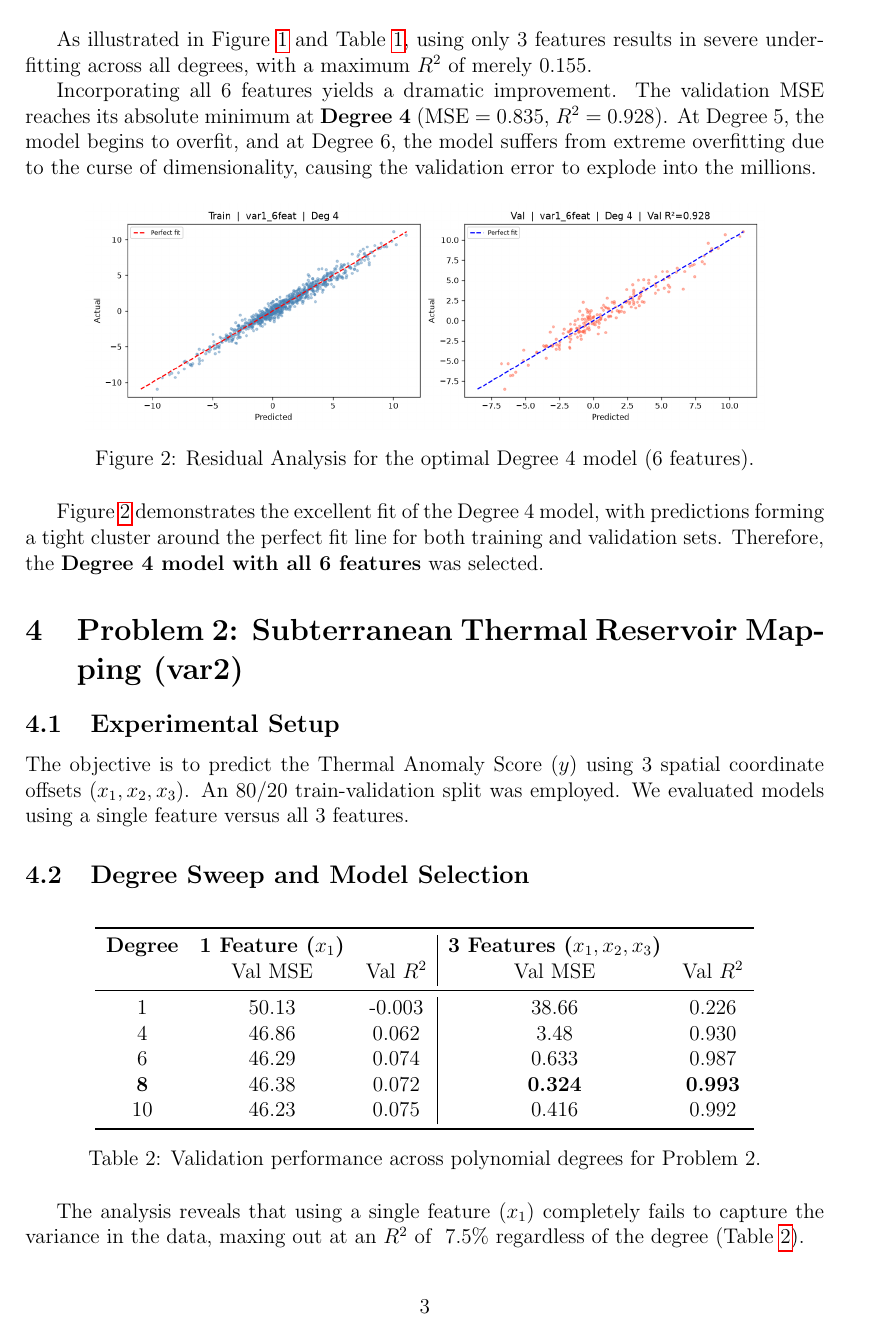
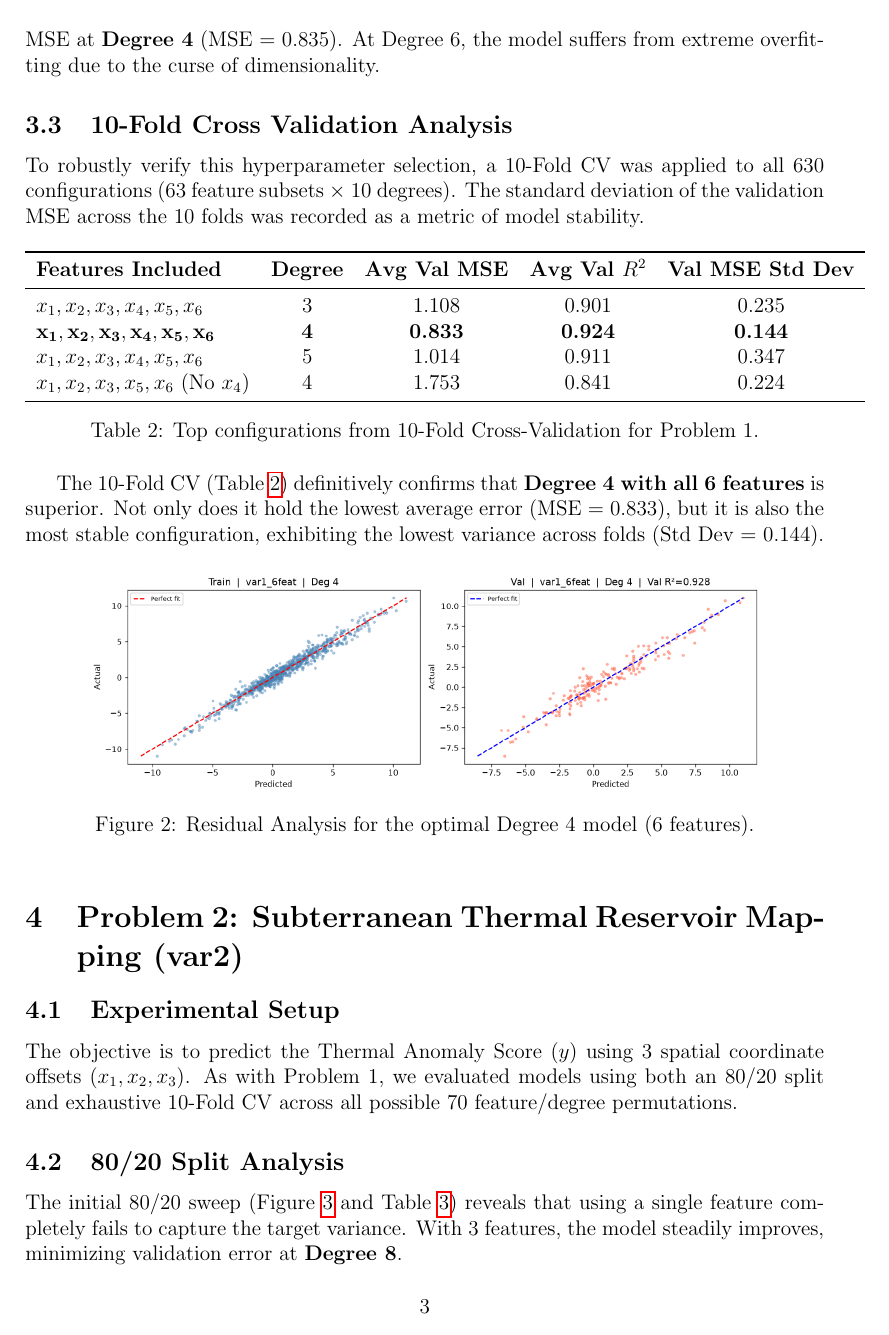
Before and after one commit to Shreyas-SK-21/ML-Assignment1, a LaTeX document (resources/report.tex): page 3 of 5. Compiled offline with pdfLaTeX.

Commit message:
updated the tex file

```diff
--- a/resources/report.tex
+++ b/resources/report.tex
@@ -79,9 +76,28 @@ We swept the polynomial degree from 1 to 10. The evaluation metrics used were Me
 \label{tab:var1_sweep}
 \end{table}
 
-As illustrated in Figure \ref{fig:var1_sweep} and Table \ref{tab:var1_sweep}, using only 3 features results in severe underfitting across all degrees, with a maximum $R^2$ of merely 0.155.
+As illustrated in Figure \ref{fig:var1_sweep} and Table \ref{tab:var1_sweep}, omitting features (e.g., using only 3 features) results in severe underfitting. Incorporating all 6 features yields an optimal validation MSE at \textbf{Degree 4} (MSE = 0.835). At Degree 6, the model suffers from extreme overfitting due to the curse of dimensionality.
 
-Incorporating all 6 features yields a dramatic improvement. The validation MSE reaches its absolute minimum at \textbf{Degree 4} (MSE = 0.835, $R^2$ = 0.928). At Degree 5, the model begins to overfit, and at Degree 6, the model suffers from extreme overfitting due to the curse of dimensionality, causing the validation error to explode into the millions.
+\subsection{10-Fold Cross Validation Analysis}
+To robustly verify this hyperparameter selection, a 10-Fold CV was applied to all 630 configurations (63 feature subsets $\times$ 10 degrees). The standard deviation of the validation MSE across the 10 folds was recorded as a metric of model stability.
+
+\begin{table}[h]
+\centering
+\begin{tabular}{l c c c c}
+\toprule
+\textbf{Features Included} & \textbf{Degree} & \textbf{Avg Val MSE} & \textbf{Avg Val $R^2$} & \textbf{Val MSE Std Dev} \\
+\midrule
+$x_1, x_2, x_3, x_4, x_5, x_6$ & 3 & 1.108 & 0.901 & 0.235 \\
+$\mathbf{x_1, x_2, x_3, x_4, x_5, x_6}$ & \textbf{4} & \textbf{0.833} & \textbf{0.924} & \textbf{0.144} \\
+$x_1, x_2, x_3, x_4, x_5, x_6$ & 5 & 1.014 & 0.911 & 0.347 \\
+$x_1, x_2, x_3, x_5, x_6$ (No $x_4$) & 4 & 1.753 & 0.841 & 0.224 \\
+\bottomrule
+\end{tabular}
+\caption{Top configurations from 10-Fold Cross-Validation for Problem 1.}
+\label{tab:var1_kfold}
+\end{table}
+
+The 10-Fold CV (Table \ref{tab:var1_kfold}) definitively confirms that \textbf{Degree 4 with all 6 features} is superior. Not only does it hold the lowest average error (MSE = 0.833), but it is also the most stable configuration, exhibiting the lowest variance across folds (Std Dev = 0.144).
 
 \begin{figure}[h]
     \centering
@@ -90,13 +106,11 @@ Incorporating all 6 features yields a dramatic improvement. The validation MSE r
     \label{fig:var1_res}
 \end{figure}
 
-Figure \ref{fig:var1_res} demonstrates the excellent fit of the Degree 4 model, with predictions forming a tight cluster around the perfect fit line for both training and validation sets. Therefore, the \textbf{Degree 4 model with all 6 features} was selected.
-
 \section{Problem 2: Subterranean Thermal Reservoir Mapping (var2)}
 \subsection{Experimental Setup}
-The objective is to predict the Thermal Anomaly Score ($y$) using 3 spatial coordinate offsets ($x_1, x_2, x_3$). An 80/20 train-validation split was employed. We evaluated models using a single feature versus all 3 features.
+The objective is to predict the Thermal Anomaly Score ($y$) using 3 spatial coordinate offsets ($x_1, x_2, x_3$). As with Problem 1, we evaluated models using both an 80/20 split and exhaustive 10-Fold CV across all possible 70 feature/degree permutations.
 
-\subsection{Degree Sweep and Model Selection}
+\subsection{80/20 Split Analysis}
 
 \begin{figure}[h]
     \centering
@@ -112,16 +126,15 @@ The objective is to predict the Thermal Anomaly Score ($y$) using 3 spatial coor
 \textbf{Degree} & \textbf{1 Feature ($x_1$)} & & \textbf{3 Features ($x_1, x_2, x_3$)} & \\
 & Val MSE & Val $R^2$ & Val MSE & Val $R^2$ \\
 \midrule
-1 & 50.13 & -0.003 & 38.66 & 0.226 \\
 4 & 46.86 & 0.062 & 3.48 & 0.930 \\
 6 & 46.29 & 0.074 & 0.633 & 0.987 \\
 \textbf{8} & 46.38 & 0.072 & \textbf{0.324} & \textbf{0.993} \\
 10 & 46.23 & 0.075 & 0.416 & 0.992 \\
 \bottomrule
 \end{tabular}
-\caption{Validation performance across polynomial degrees for Problem 2.}
+\caption{Validation performance across polynomial degrees (80/20 split) for Problem 2.}
 \label{tab:var2_sweep}
 \end{table}
 
-The analysis reveals that using a single feature ($x_1$) completely fails to capture the variance in the data, maxing out at an $R^2$ of ~7.5\% regardless of the degree (Table \ref{tab:var2_sweep}).
+The initial 80/20 sweep (Figure \ref{fig:var2_sweep} and Table \ref{tab:var2_sweep}) reveals that using a single feature completely fails to capture the target variance. With 3 features, the model steadily improves, minimizing validation error at \textbf{Degree 8}.
 
@@ -129,3 +157,7 @@ When utilizing all 3 features, the model's performance improves significantly. T
+\label{tab:var2_kfold}
+\end{table}
+
+The 10-Fold CV results in Table \ref{tab:var2_kfold} corroborate the 80/20 findings. At \textbf{Degree 8}, the validation MSE achieves its true minimum (0.273) alongside an exceptional stability metric (Std Dev = 0.027). Pushing the polynomial to Degree 10 drastically increases the standard deviation (0.196), indicating the onset of model variance.
 
 \begin{figure}[h]
     \centering
```
Also changed, not shown: resources/report.tex (34 more changed lines).
